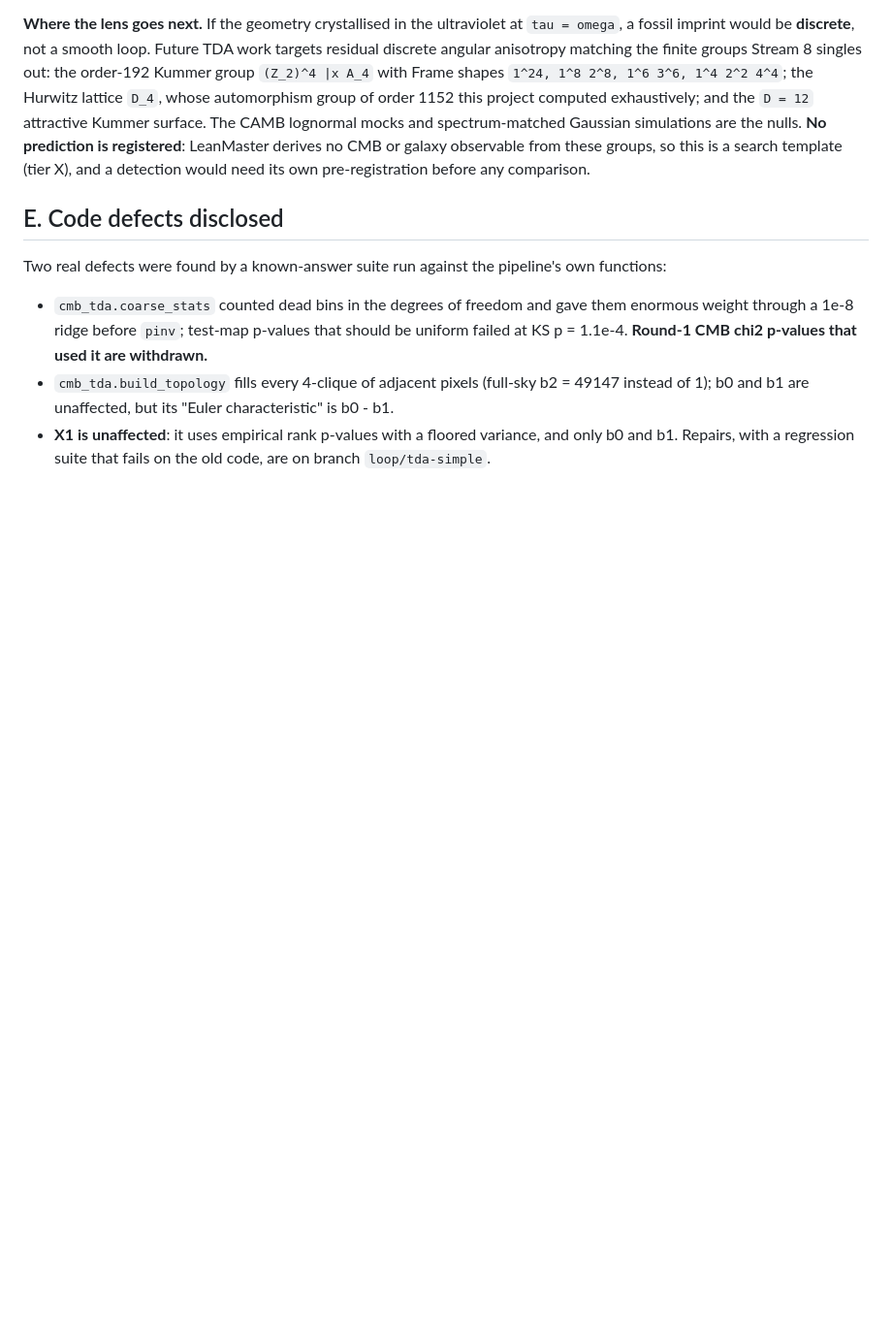
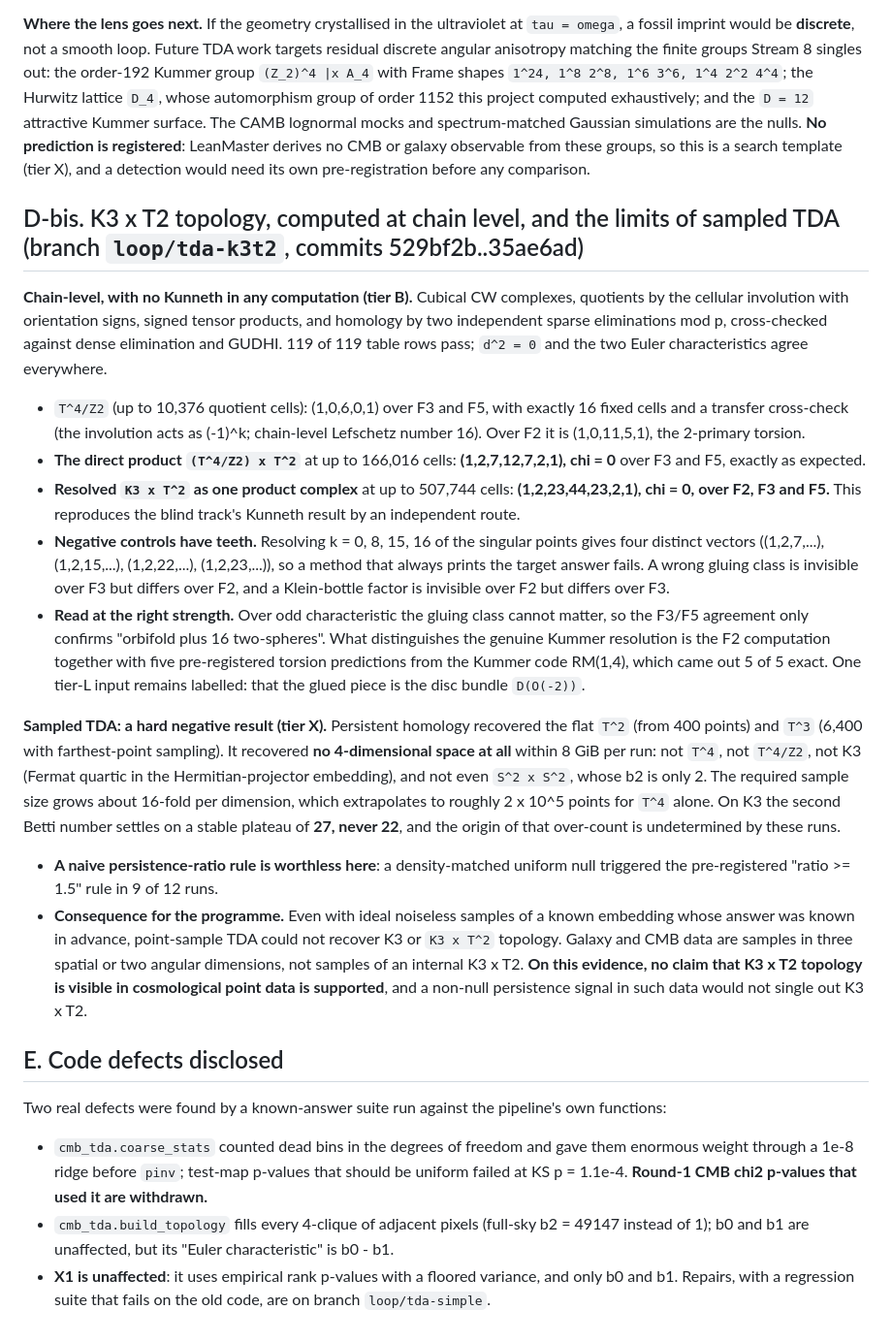
Before and after one commit to xaviercallens/SocrateAI-Scientific-DualScaleSimulator, a Markdown page: audit/zero_param_loop/REPORT.md, the part around the change. Shown at 97% size. Drawn GitHub-style; blank space fills up the shorter version.

Commit message:
docs(zero-param-loop): add D-bis — chain-level K3xT2 homology without Kunneth (1,2,23,44,23,2,1) with F2 torsion controls; sampled TDA cannot recover any 4-manifold within budget
Co-Authored-By: Claude Opus 5 (1M context) <noreply@anthropic.com>

```diff
--- a/audit/zero_param_loop/REPORT.md
+++ b/audit/zero_param_loop/REPORT.md
@@ -159,6 +159,19 @@ Three consequences, stated plainly:
 
 **Where the lens goes next.** If the geometry crystallised in the ultraviolet at `tau = omega`, a fossil imprint would be **discrete**, not a smooth loop. Future TDA work targets residual discrete angular anisotropy matching the finite groups Stream 8 singles out: the order-192 Kummer group `(Z_2)^4 |x A_4` with Frame shapes `1^24, 1^8 2^8, 1^6 3^6, 1^4 2^2 4^4`; the Hurwitz lattice `D_4`, whose automorphism group of order 1152 this project computed exhaustively; and the `D = 12` attractive Kummer surface. The CAMB lognormal mocks and spectrum-matched Gaussian simulations are the nulls. **No prediction is registered**: LeanMaster derives no CMB or galaxy observable from these groups, so this is a search template (tier X), and a detection would need its own pre-registration before any comparison.
 
+## D-bis. K3 x T2 topology, computed at chain level, and the limits of sampled TDA (branch `loop/tda-k3t2`, commits 529bf2b..35ae6ad)
+
+**Chain-level, with no Kunneth in any computation (tier B).** Cubical CW complexes, quotients by the cellular involution with orientation signs, signed tensor products, and homology by two independent sparse eliminations mod p, cross-checked against dense elimination and GUDHI. 119 of 119 table rows pass; `d^2 = 0` and the two Euler characteristics agree everywhere.
+- `T^4/Z2` (up to 10,376 quotient cells): (1,0,6,0,1) over F3 and F5, with exactly 16 fixed cells and a transfer cross-check (the involution acts as (-1)^k; chain-level Lefschetz number 16). Over F2 it is (1,0,11,5,1), the 2-primary torsion.
+- **The direct product `(T^4/Z2) x T^2`** at up to 166,016 cells: **(1,2,7,12,7,2,1), chi = 0** over F3 and F5, exactly as expected.
+- **Resolved `K3 x T^2` as one product complex** at up to 507,744 cells: **(1,2,23,44,23,2,1), chi = 0, over F2, F3 and F5.** This reproduces the blind track's Kunneth result by an independent route.
+- **Negative controls have teeth.** Resolving k = 0, 8, 15, 16 of the singular points gives four distinct vectors ((1,2,7,...), (1,2,15,...), (1,2,22,...), (1,2,23,...)), so a method that always prints the target answer fails. A wrong gluing class is invisible over F3 but differs over F2, and a Klein-bottle factor is invisible over F2 but differs over F3.
+- **Read at the right strength.** Over odd characteristic the gluing class cannot matter, so the F3/F5 agreement only confirms "orbifold plus 16 two-spheres". What distinguishes the genuine Kummer resolution is the F2 computation together with five pre-registered torsion predictions from the Kummer code RM(1,4), which came out 5 of 5 exact. One tier-L input remains labelled: that the glued piece is the disc bundle `D(O(-2))`.
+
+**Sampled TDA: a hard negative result (tier X).** Persistent homology recovered the flat `T^2` (from 400 points) and `T^3` (6,400 with farthest-point sampling). It recovered **no 4-dimensional space at all** within 8 GiB per run: not `T^4`, not `T^4/Z2`, not K3 (Fermat quartic in the Hermitian-projector embedding), and not even `S^2 x S^2`, whose b2 is only 2. The required sample size grows about 16-fold per dimension, which extrapolates to roughly 2 x 10^5 points for `T^4` alone. On K3 the second Betti number settles on a stable plateau of **27, never 22**, and the origin of that over-count is undetermined by these runs.
+- **A naive persistence-ratio rule is worthless here**: a density-matched uniform null triggered the pre-registered "ratio >= 1.5" rule in 9 of 12 runs.
+- **Consequence for the programme.** Even with ideal noiseless samples of a known embedding whose answer was known in advance, point-sample TDA could not recover K3 or `K3 x T^2` topology. Galaxy and CMB data are samples in three spatial or two angular dimensions, not samples of an internal K3 x T2. **On this evidence, no claim that K3 x T2 topology is visible in cosmological point data is supported**, and a non-null persistence signal in such data would not single out K3 x T2.
+
 ## E. Code defects disclosed
 
 Two real defects were found by a known-answer suite run against the pipeline's own functions:
```
